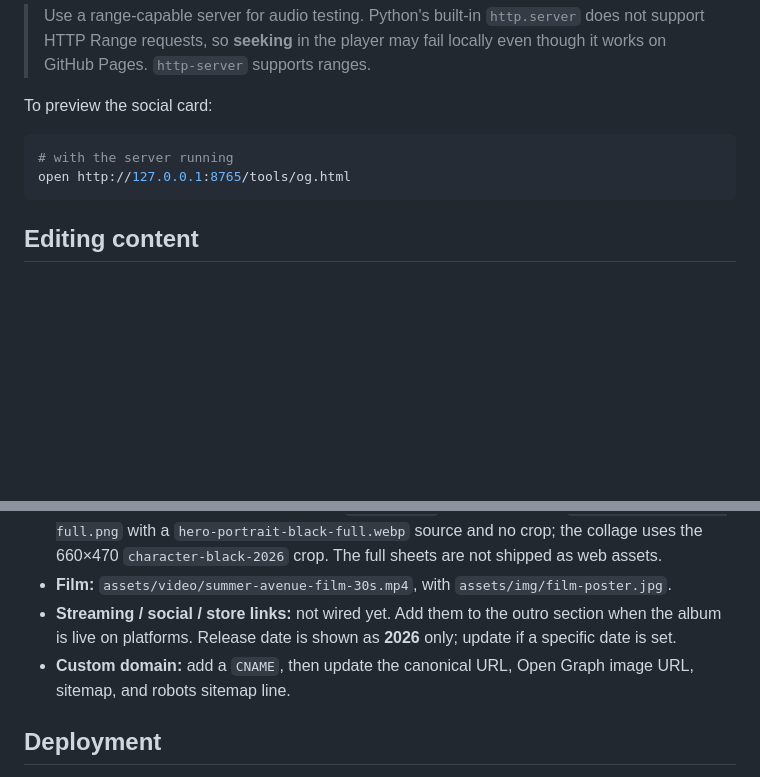
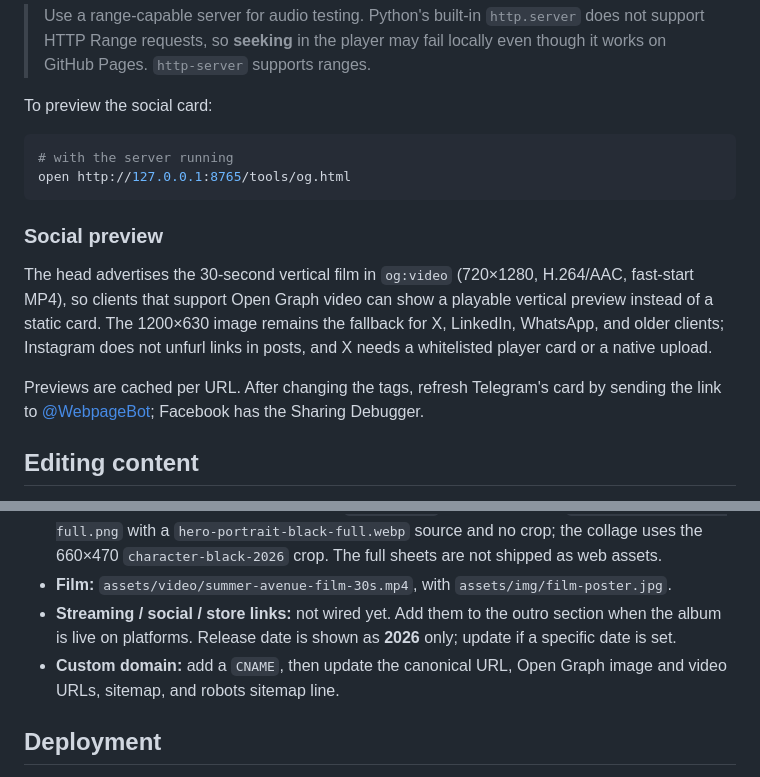
Before and after one commit to rouslanbaranov/hamamatsu, a Markdown page: README.md, 2 parts joined by grey strips. Rendered like a GitHub page; blank space fills up the shorter version.

Commit message:
Document the video link preview

````diff
--- a/README.md
+++ b/README.md
@@ -105,6 +105,12 @@ To preview the social card:
 open http://127.0.0.1:8765/tools/og.html
 ```
 
+### Social preview
+
+The head advertises the 30-second vertical film in `og:video` (720×1280, H.264/AAC, fast-start MP4), so clients that support Open Graph video can show a playable vertical preview instead of a static card. The 1200×630 image remains the fallback for X, LinkedIn, WhatsApp, and older clients; Instagram does not unfurl links in posts, and X needs a whitelisted player card or a native upload.
+
+Previews are cached per URL. After changing the tags, refresh Telegram's card by sending the link to [@WebpageBot](https://t.me/webpagebot); Facebook has the Sharing Debugger.
+
 ## Editing content
 
 - **Track list:** the 11 `.track` elements in `index.html`. Each button carries `data-src` and `data-duration`; the Japanese title is `.track__ja`, the English title is `.track__en`, and the romanization is `.track__romaji`. Keep the JSON-LD block and durations in sync.
@@ -114,7 +120,7 @@ open http://127.0.0.1:8765/tools/og.html
 - **Cover / hero cutout / portrait / poster:** `assets/img/` — the hero uses `hero-portrait-black-full.png` with a `hero-portrait-black-full.webp` source and no crop; the collage uses the 660×470 `character-black-2026` crop. The full sheets are not shipped as web assets.
 - **Film:** `assets/video/summer-avenue-film-30s.mp4`, with `assets/img/film-poster.jpg`.
 - **Streaming / social / store links:** not wired yet. Add them to the outro section when the album is live on platforms. Release date is shown as **2026** only; update if a specific date is set.
-- **Custom domain:** add a `CNAME`, then update the canonical URL, Open Graph image URL, sitemap, and robots sitemap line.
+- **Custom domain:** add a `CNAME`, then update the canonical URL, Open Graph image and video URLs, sitemap, and robots sitemap line.
 
 ## Deployment
 
````
